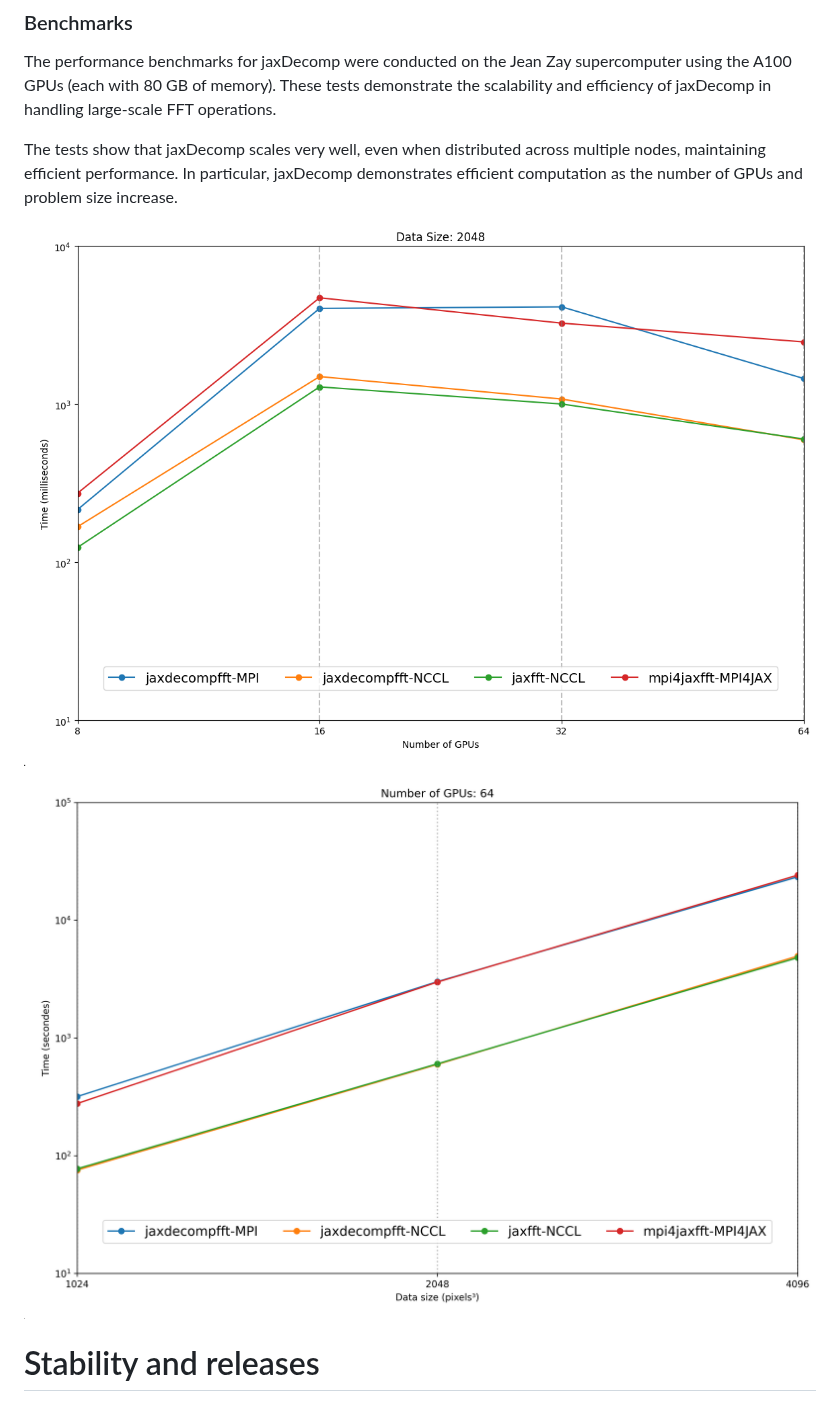
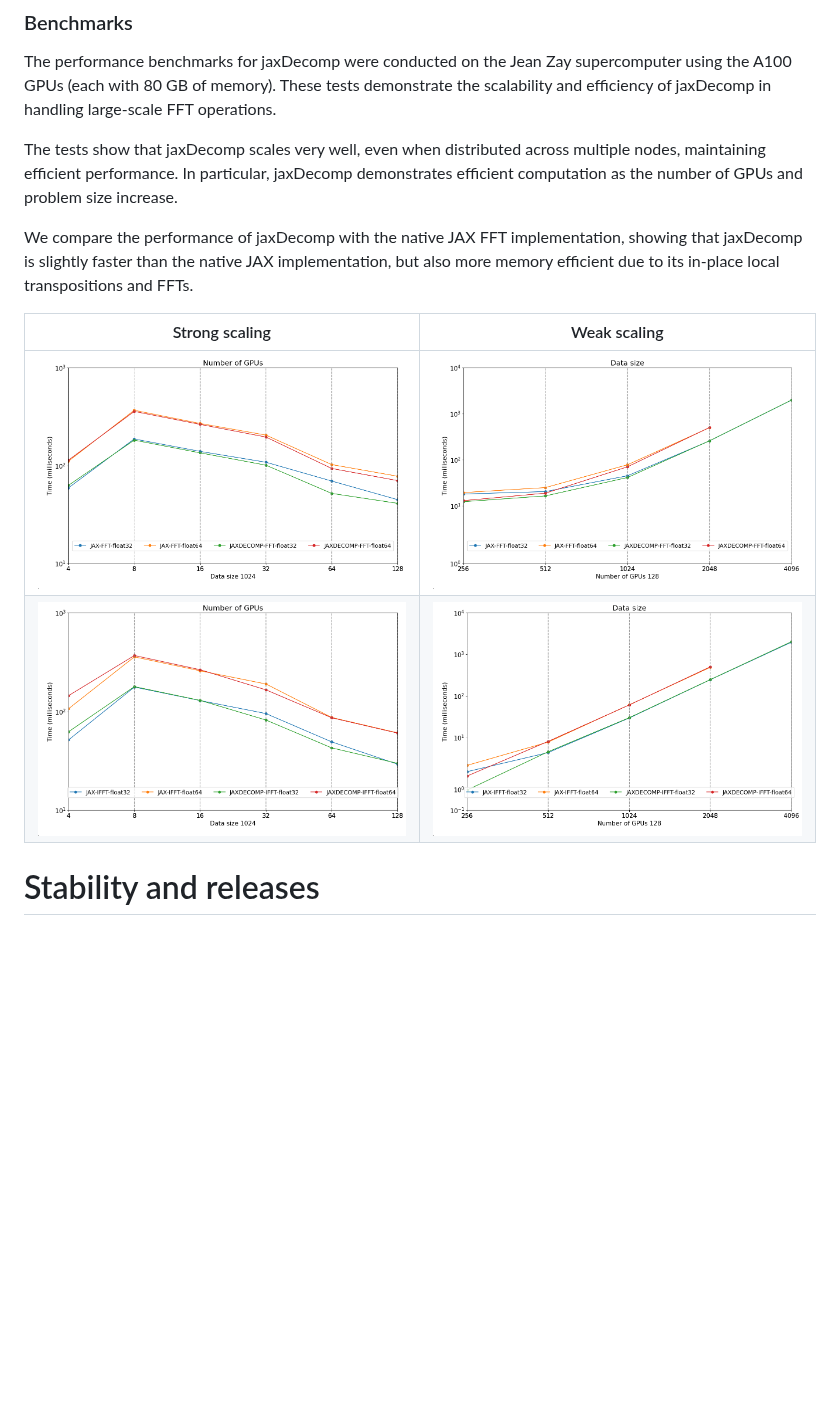
Before and after one commit to DifferentiableUniverseInitiative/jaxDecomp, a Markdown page: joss-paper/paper.md, the part around the change. Rendered like a GitHub page; pictures changed too: joss-paper/assets/strong_scaling.png (deleted), joss-paper/assets/strong_scaling_fft.png (added), joss-paper/assets/strong_scaling_ifft.png (added); blank space fills up the shorter version.

Commit message:
add new benchmarks

```diff
--- a/joss-paper/paper.md
+++ b/joss-paper/paper.md
@@ -248,11 +248,14 @@ The performance benchmarks for jaxDecomp were conducted on the Jean Zay supercom
 
 The tests show that jaxDecomp scales very well, even when distributed across multiple nodes, maintaining efficient performance. In particular, jaxDecomp demonstrates efficient computation as the number of GPUs and problem size increase.
 
-![Strong Scaling Performance of jaxDecomp](assets/strong_scaling.png)
+We compare the performance of jaxDecomp with the native JAX FFT implementation, showing that jaxDecomp is slightly faster than the native JAX implementation, but also more memory efficient due to its in-place local transpositions and FFTs.
 
 
+Strong scaling             |  Weak scaling
+:-------------------------:|:-------------------------:
+![](assets/strong_scaling_fft.png)  |  ![](assets/weak_scaling_fft.png)
+![](assets/strong_scaling_ifft.png)  |  ![](assets/weak_scaling_ifft.png)
 
-![Weak Scaling Performance of jaxDecomp](assets/weak_scaling.png)
 
 
 # Stability and releases
```
